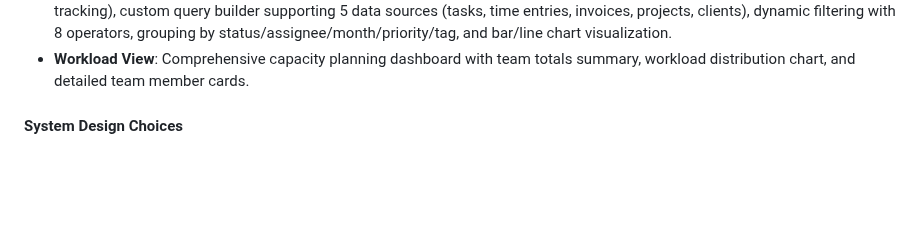
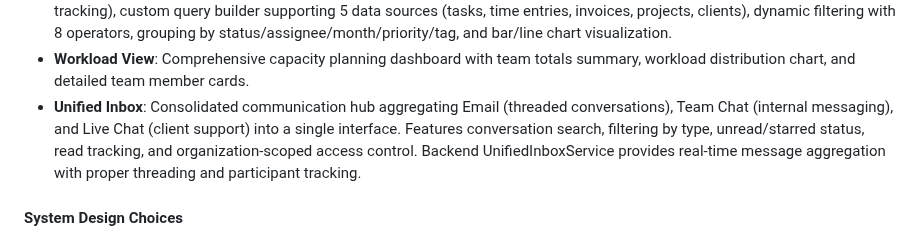
Before and after one commit to vithaluntold/accute1, a Markdown page: replit.md, the part around the change. GitHub-like rendering; blank space fills up the shorter version.

```diff
--- a/replit.md
+++ b/replit.md
@@ -82,6 +82,7 @@ The frontend uses React 18, TypeScript, Vite, Tailwind CSS, and shadcn/ui. The b
 - **Timeline View**: Stage-level roadmap visualization with milestone tracking and progress monitoring.
 - **Enhanced Report Builder**: Production-ready analytics system with 3 pre-built templates (task-progress, team-workload, time-tracking), custom query builder supporting 5 data sources (tasks, time entries, invoices, projects, clients), dynamic filtering with 8 operators, grouping by status/assignee/month/priority/tag, and bar/line chart visualization.
 - **Workload View**: Comprehensive capacity planning dashboard with team totals summary, workload distribution chart, and detailed team member cards.
+- **Unified Inbox**: Consolidated communication hub aggregating Email (threaded conversations), Team Chat (internal messaging), and Live Chat (client support) into a single interface. Features conversation search, filtering by type, unread/starred status, read tracking, and organization-scoped access control. Backend UnifiedInboxService provides real-time message aggregation with proper threading and participant tracking.
 
 #### System Design Choices
 The project is structured into `client/`, `server/`, and `shared/` directories. Security is a core focus, with robust authentication, encryption, and multi-tenancy support. The Automation Engine supports various action types (e.g., create_task, run_ai_agent) with context propagation. AI agents are accessed via dynamic routing with lazy-loaded components. A centralized `LLMConfigService` manages all LLM configurations, providing a single source of truth with caching and cache invalidation. File attachments for AI agents are handled by a `FileParserService` supporting PDF, DOCX, XLSX/XLS, CSV, and TXT formats, with dedicated upload endpoints for each agent.
```
Also changed, not shown: COMPETITIVE_ANALYSIS.md (+7 -6 lines).
